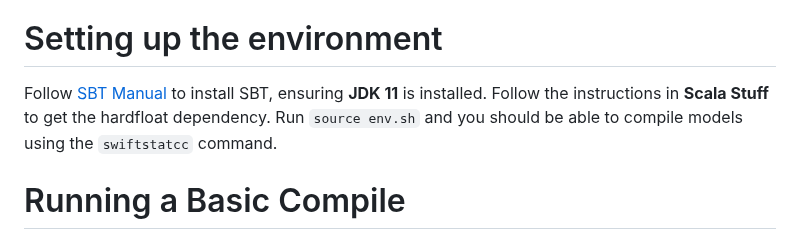
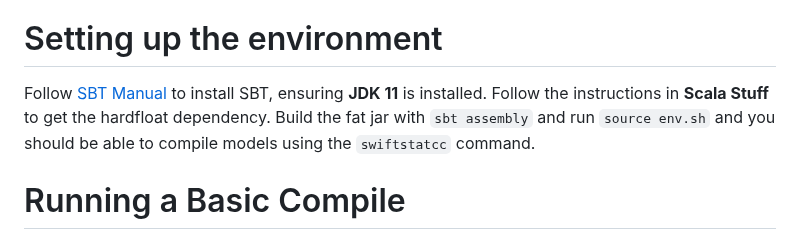
Before and after one commit to saifk00/Swiftstat, a Markdown page: README.md, the part around the change. GitHub-like rendering.

Commit message:
Add Instructions for Compiling y

```diff
--- a/README.md
+++ b/README.md
@@ -3,7 +3,7 @@
 Swiftstat is a compiler that converts Probabilistic Graphical Models (PGMs) into hardware that can efficiently perform inference on the described model. It was developed from April 2022 and completed in March 2023 by Saif Khattak, Roy Stracovsky, Kourosh Maghsoudlou, and Nicholas Paquin as part of an engineering capstone project at the University of Waterloo.
 
 # Setting up the environment
-Follow [SBT Manual](https://www.scala-sbt.org/1.x/docs/Setup.html) to install SBT, ensuring **JDK 11** is installed. Follow the instructions in **Scala Stuff** to get the hardfloat dependency. Run `source env.sh` and you should be able to compile models using the `swiftstatcc` command.
+Follow [SBT Manual](https://www.scala-sbt.org/1.x/docs/Setup.html) to install SBT, ensuring **JDK 11** is installed. Follow the instructions in **Scala Stuff** to get the hardfloat dependency. Build the fat jar with `sbt assembly` and run `source env.sh` and you should be able to compile models using the `swiftstatcc` command.
 
 # Running a Basic Compile
 Use the demo models in the `models` directory. For example, to compile the `student2` network:
```
